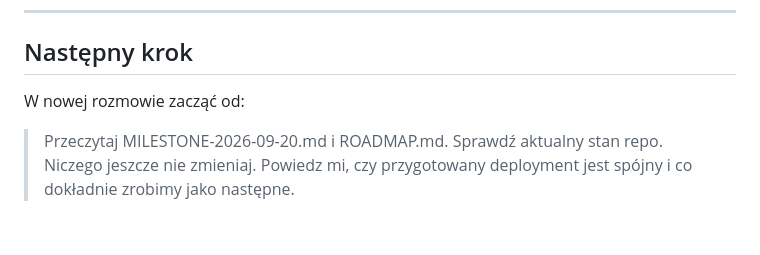
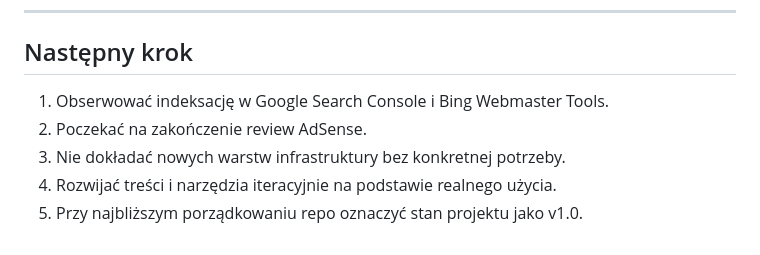
Before and after one commit to karolkozinski/techhandbook, a Markdown page: ROADMAP.md, the part around one of its changes. GitHub-like rendering.

```diff
--- a/ROADMAP.md
+++ b/ROADMAP.md
@@ -287,6 +330,8 @@ Wspólny web core ma sens dopiero wtedy, gdy drugi lub trzeci projekt Null Yard
 
 ## Następny krok
 
-W nowej rozmowie zacząć od:
-
-> Przeczytaj MILESTONE-2026-09-20.md i ROADMAP.md. Sprawdź aktualny stan repo. Niczego jeszcze nie zmieniaj. Powiedz mi, czy przygotowany deployment jest spójny i co dokładnie zrobimy jako następne.
+1. Obserwować indeksację w Google Search Console i Bing Webmaster Tools.
+2. Poczekać na zakończenie review AdSense.
+3. Nie dokładać nowych warstw infrastruktury bez konkretnej potrzeby.
+4. Rozwijać treści i narzędzia iteracyjnie na podstawie realnego użycia.
+5. Przy najbliższym porządkowaniu repo oznaczyć stan projektu jako v1.0.
```
Also changed, not shown: other parts of ROADMAP.md (+43 -0 lines).
